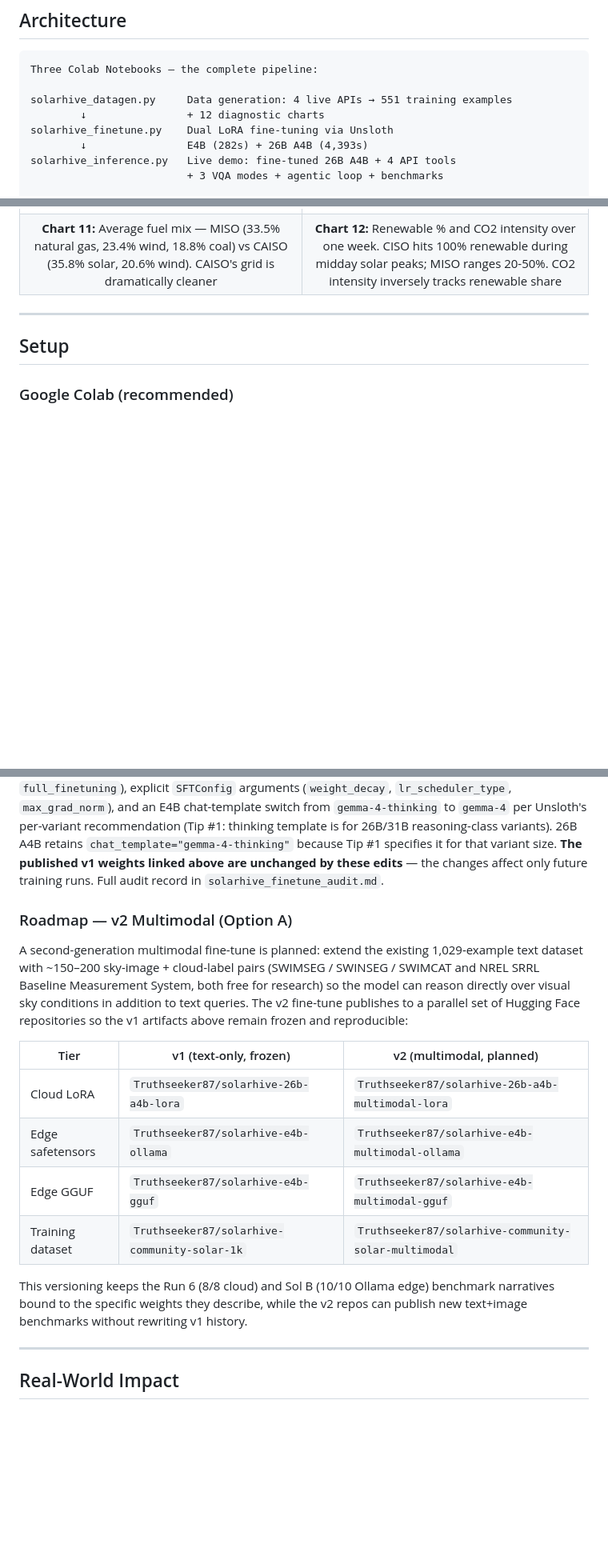
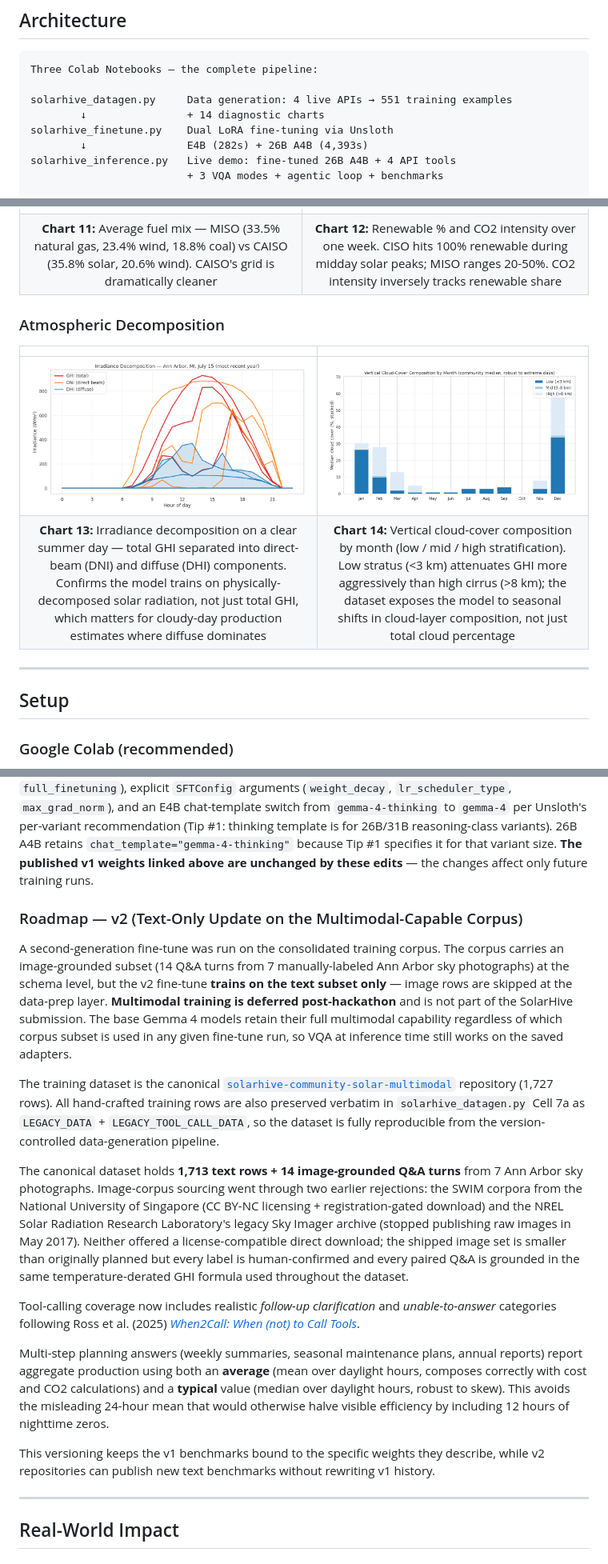
Before and after one commit to youshen-lim/the-gemma4-good-hackathon-solarhive, a Markdown page: README.md, 3 parts joined by grey strips. Shown at 80% size. Drawn GitHub-style; pictures changed too: datagen_charts/chart_13.png (added), datagen_charts/chart_14.png (added); blank space fills up the shorter version.

```diff
--- a/README.md
+++ b/README.md
@@ -479,7 +479,7 @@ See [solarhive-e2b-merged](https://huggingface.co/Truthseeker87/solarhive-e2b-me
 Three Colab Notebooks — the complete pipeline:
 
 solarhive_datagen.py     Data generation: 4 live APIs → 551 training examples
-        ↓                + 12 diagnostic charts
+        ↓                + 14 diagnostic charts
 solarhive_finetune.py    Dual LoRA fine-tuning via Unsloth
         ↓                E4B (282s) + 26B A4B (4,393s)
 solarhive_inference.py   Live demo: fine-tuned 26B A4B + 4 API tools
@@ -665,6 +665,13 @@ geographic patterns, and cross-validate between independent sources.
 | **Chart 9:** Monthly production — Open-Meteo vs NREL PVWatts. Strong seasonal agreement validates our GHI-based formula against NREL's industry-standard model | **Chart 10:** OWM current conditions snapshot at data generation time — temperature, clouds, wind, humidity for both locations |
 | ![Grid Fuel Mix](datagen_charts/chart_11.png) | ![Renewable & CO2](datagen_charts/chart_12.png) |
 | **Chart 11:** Average fuel mix — MISO (33.5% natural gas, 23.4% wind, 18.8% coal) vs CAISO (35.8% solar, 20.6% wind). CAISO's grid is dramatically cleaner | **Chart 12:** Renewable % and CO2 intensity over one week. CISO hits 100% renewable during midday solar peaks; MISO ranges 20-50%. CO2 intensity inversely tracks renewable share |
+
+### Atmospheric Decomposition
+
+| | |
+|:---:|:---:|
+| ![Irradiance Triple](datagen_charts/chart_13.png) | ![Cloud Cover Stack](datagen_charts/chart_14.png) |
+| **Chart 13:** Irradiance decomposition on a clear summer day — total GHI separated into direct-beam (DNI) and diffuse (DHI) components. Confirms the model trains on physically-decomposed solar radiation, not just total GHI, which matters for cloudy-day production estimates where diffuse dominates | **Chart 14:** Vertical cloud-cover composition by month (low / mid / high stratification). Low stratus (<3 km) attenuates GHI more aggressively than high cirrus (>8 km); the dataset exposes the model to seasonal shifts in cloud-layer composition, not just total cloud percentage |
 
 ---
 
@@ -745,30 +752,54 @@ Unsloth's per-variant recommendation (Tip #1: thinking template is for
 26B/31B reasoning-class variants). 26B A4B retains
 `chat_template="gemma-4-thinking"` because Tip #1 specifies it for that
 variant size. **The published v1 weights linked above are unchanged by
-these edits** — the changes affect only future training runs. Full
-audit record in `solarhive_finetune_audit.md`.
+these edits** — the changes affect only future training runs.
 
-### Roadmap — v2 Multimodal (Option A)
+### Roadmap — v2 (Text-Only Update on the Multimodal-Capable Corpus)
 
-A second-generation multimodal fine-tune is planned: extend the existing
-1,029-example text dataset with ~150–200 sky-image + cloud-label pairs
-(SWIMSEG / SWINSEG / SWIMCAT and NREL SRRL Baseline Measurement System,
-both free for research) so the model can reason directly over visual
-sky conditions in addition to text queries. The v2 fine-tune publishes
-to a parallel set of Hugging Face repositories so the v1 artifacts
-above remain frozen and reproducible:
+A second-generation fine-tune was run on the consolidated training
+corpus. The corpus carries an image-grounded subset (14 Q&A turns from
+7 manually-labeled Ann Arbor sky photographs) at the schema level, but
+the v2 fine-tune **trains on the text subset only** — image rows are
+skipped at the data-prep layer. **Multimodal training is deferred
+post-hackathon** and is not part of the SolarHive submission. The base
+Gemma 4 models retain their full multimodal capability regardless of
+which corpus subset is used in any given fine-tune run, so VQA at
+inference time still works on the saved adapters.
 
-| Tier | v1 (text-only, frozen) | v2 (multimodal, planned) |
-|---|---|---|
-| Cloud LoRA | `Truthseeker87/solarhive-26b-a4b-lora` | `Truthseeker87/solarhive-26b-a4b-multimodal-lora` |
-| Edge safetensors | `Truthseeker87/solarhive-e4b-ollama` | `Truthseeker87/solarhive-e4b-multimodal-ollama` |
-| Edge GGUF | `Truthseeker87/solarhive-e4b-gguf` | `Truthseeker87/solarhive-e4b-multimodal-gguf` |
-| Training dataset | `Truthseeker87/solarhive-community-solar-1k` | `Truthseeker87/solarhive-community-solar-multimodal` |
+The training dataset is the canonical
+[`solarhive-community-solar-multimodal`](https://huggingface.co/datasets/Truthseeker87/solarhive-community-solar-multimodal)
+repository (1,727 rows). All hand-crafted training rows are also
+preserved verbatim in `solarhive_datagen.py` Cell 7a as
+`LEGACY_DATA` + `LEGACY_TOOL_CALL_DATA`, so the dataset is
+fully reproducible from the version-controlled data-generation
+pipeline.
 
-This versioning keeps the Run 6 (8/8 cloud) and Sol B (10/10 Ollama
-edge) benchmark narratives bound to the specific weights they describe,
-while the v2 repos can publish new text+image benchmarks without
-rewriting v1 history.
+The canonical dataset holds **1,713 text rows + 14 image-grounded Q&A
+turns** from 7 Ann Arbor sky photographs. Image-corpus sourcing went
+through two earlier rejections: the SWIM corpora from the National
+University of Singapore (CC BY-NC licensing + registration-gated
+download) and the NREL Solar Radiation Research Laboratory's legacy
+Sky Imager archive (stopped publishing raw images in May 2017).
+Neither offered a license-compatible direct download; the shipped
+image set is smaller than originally planned but every label is
+human-confirmed and every paired Q&A is grounded in the same
+temperature-derated GHI formula used throughout the dataset.
+
+Tool-calling coverage now includes realistic *follow-up clarification*
+and *unable-to-answer* categories following Ross et al. (2025)
+[*When2Call: When (not) to Call Tools*](https://arxiv.org/abs/2504.18851).
+
+Multi-step planning answers (weekly summaries, seasonal maintenance
+plans, annual reports) report aggregate production using both an
+**average** (mean over daylight hours, composes correctly with cost
+and CO2 calculations) and a **typical** value (median over daylight
+hours, robust to skew). This avoids the misleading 24-hour mean that
+would otherwise halve visible efficiency by including 12 hours of
+nighttime zeros.
+
+This versioning keeps the v1 benchmarks bound to the specific weights
+they describe, while v2 repositories can publish new text benchmarks
+without rewriting v1 history.
 
 ---
 
```
Also changed, not shown: other parts of README.md (+5 -5 lines), data_principles.md (+2 -2 lines), litert_e2b_audit.md (deleted, +0 -306 lines), solarhive_finetune_audit.md (deleted, +0 -210 lines), web-litert/README.md (added, +104 -0 lines), 9 other files.
